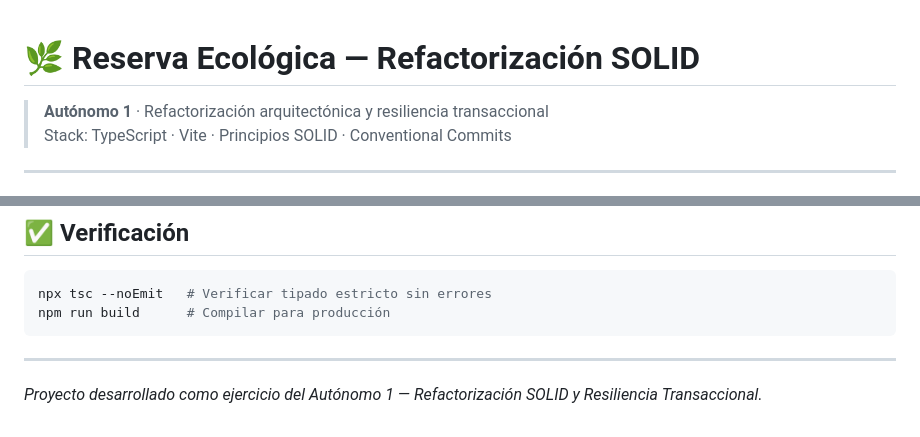
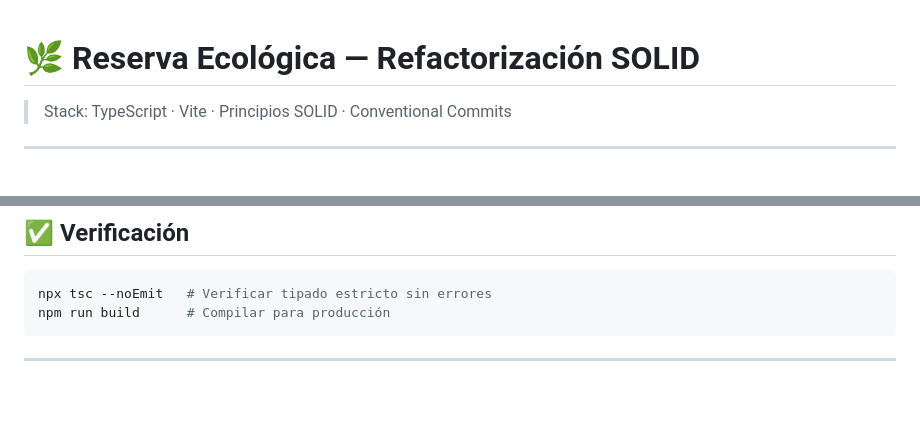
Before and after one commit to jeffrey2206/Project-Solid, a Markdown page: README.md, 2 parts joined by grey strips. GitHub-like rendering; blank space fills up the shorter version.

````diff
--- a/README.md
+++ b/README.md
@@ -1,6 +1,5 @@
 # 🌿 Reserva Ecológica — Refactorización SOLID
 
-> **Autónomo 1** · Refactorización arquitectónica y resiliencia transaccional
 > Stack: TypeScript · Vite · Principios SOLID · Conventional Commits
 
 ---
@@ -164,5 +163,3 @@ npm run build      # Compilar para producción
 ```
 
 ---
-
-*Proyecto desarrollado como ejercicio del Autónomo 1 — Refactorización SOLID y Resiliencia Transaccional.*
````
